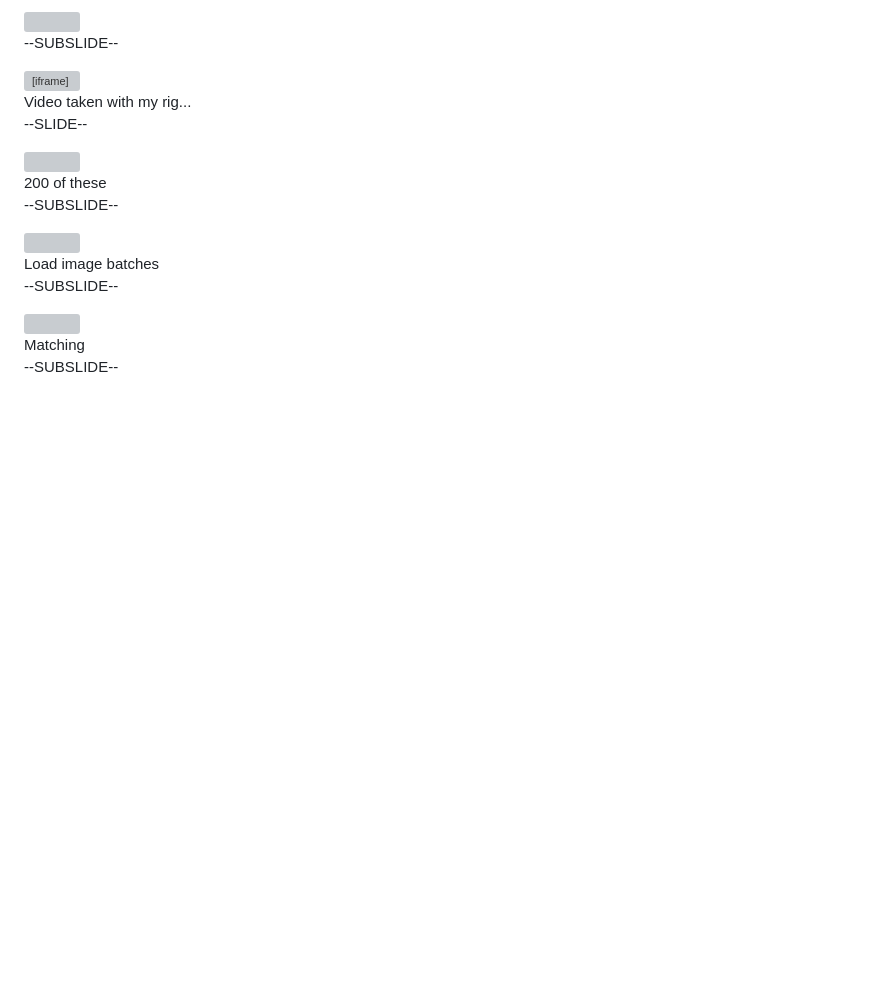
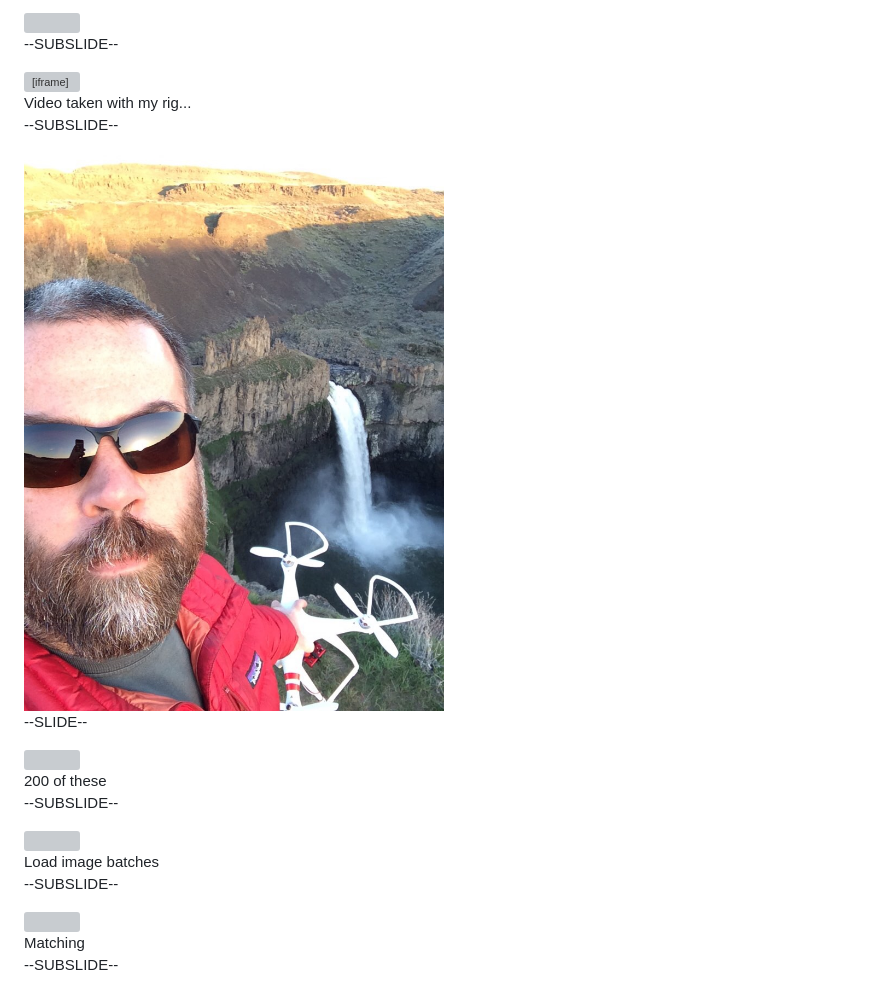
Before and after one commit to aaronr/decagon_2015, a Markdown page: slides.md, the part around the change. Rendered like a GitHub page; pictures changed too: images/palouse.jpg (added); blank space fills up the shorter version; grey boxes are pictures that could not be loaded.

Commit message:
last minute updates

```diff
--- a/slides.md
+++ b/slides.md
@@ -338,6 +338,11 @@ https://www.mapbox.com/drone/no-fly/
 <br>
 Video taken with my rig...
 
+--SUBSLIDE--
+
+<img style="max-height: 450px;" src="images/palouse.jpg">
+
+
 <!------------------------------------------------------------>
 --SLIDE--
 <!-- Topic: Interesting workflows ... -->
```
